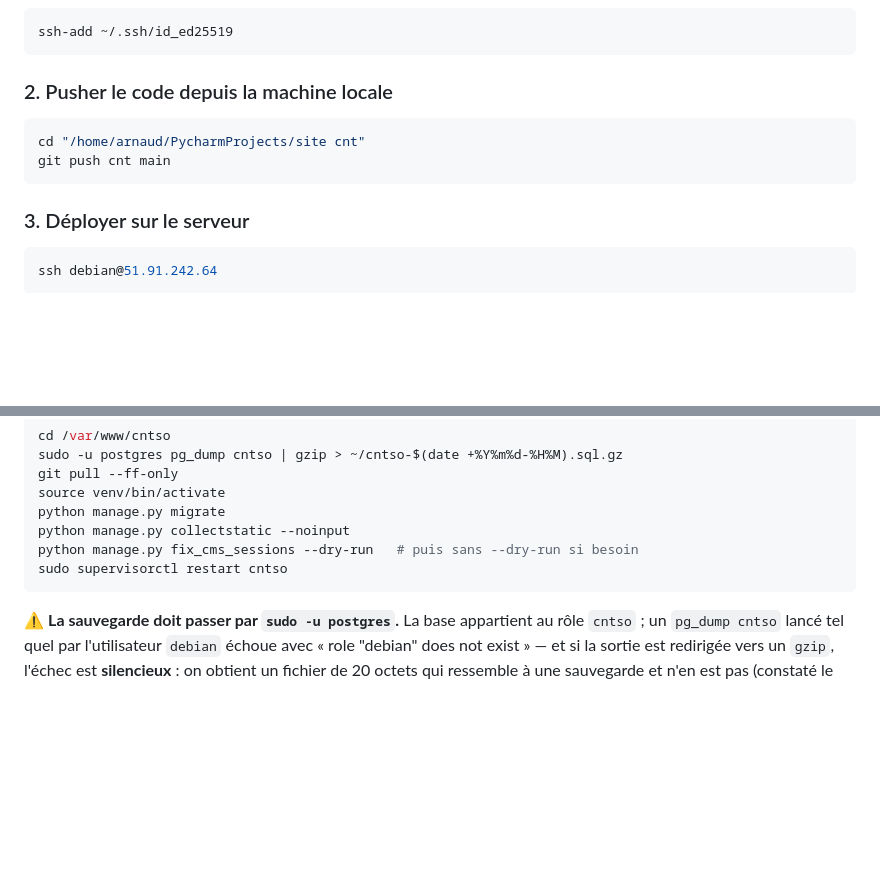
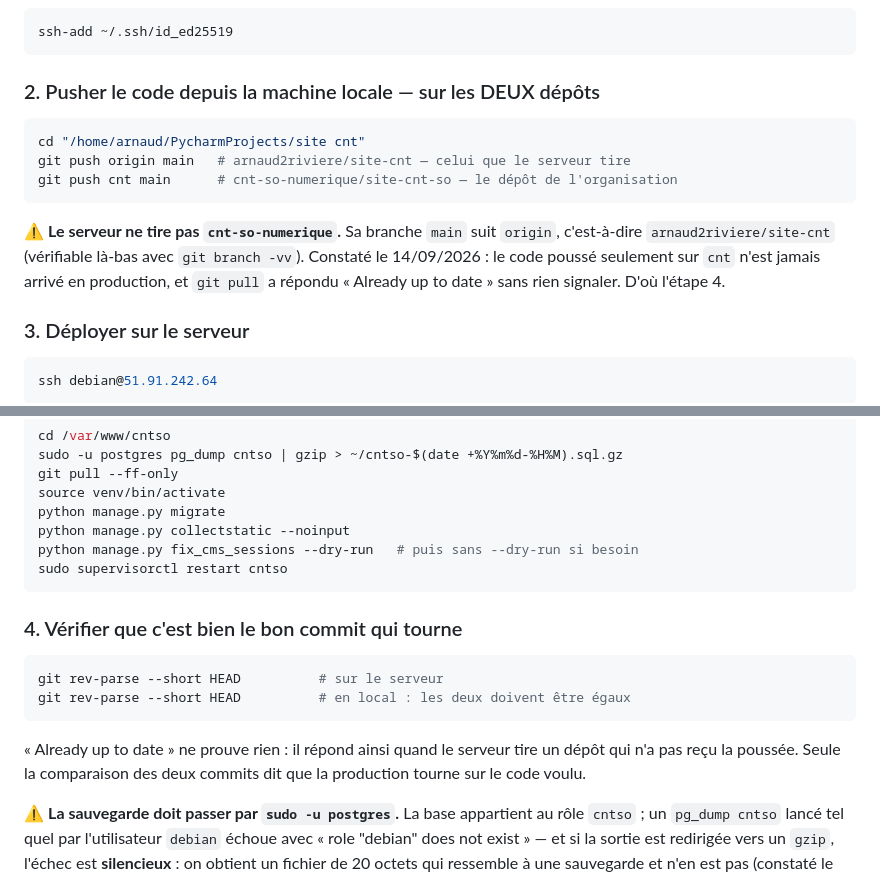
Before and after one commit to cnt-so-numerique/site-cnt-so, a Markdown page: !DEPLOIEMENT.md, 2 parts joined by grey strips. Rendered like a GitHub page; blank space fills up the shorter version.

Commit message:
docs(déploiement): pousser sur les deux dépôts, puis vérifier le commit
La procédure disait de pousser sur cnt-so-numerique, mais la branche main du
serveur suit origin (arnaud2riviere/site-cnt). Constaté le 14/09/2026 : le
code poussé seulement sur cnt n'est jamais arrivé en production, et git pull
a répondu « Already up to date » sans rien signaler.

- Pousser sur origin ET sur cnt.
- Nouvelle étape : comparer le commit du serveur à celui du poste, seule
  preuve que la production tourne sur le code voulu.

Co-Authored-By: Claude Opus 5 <noreply@anthropic.com>

````diff
--- a/!DEPLOIEMENT.md
+++ b/!DEPLOIEMENT.md
@@ -24,11 +24,18 @@ ssh -T git@github.com
 ssh-add ~/.ssh/id_ed25519
 ```
 
-### 2. Pusher le code depuis la machine locale
+### 2. Pusher le code depuis la machine locale — sur les DEUX dépôts
 ```bash
 cd "/home/arnaud/PycharmProjects/site cnt"
-git push cnt main
+git push origin main   # arnaud2riviere/site-cnt — celui que le serveur tire
+git push cnt main      # cnt-so-numerique/site-cnt-so — le dépôt de l'organisation
 ```
+
+⚠️ **Le serveur ne tire pas `cnt-so-numerique`.** Sa branche `main` suit
+`origin`, c'est-à-dire `arnaud2riviere/site-cnt` (vérifiable là-bas avec
+`git branch -vv`). Constaté le 14/09/2026 : le code poussé seulement sur `cnt`
+n'est jamais arrivé en production, et `git pull` a répondu « Already up to
+date » sans rien signaler. D'où l'étape 4.
 
 ### 3. Déployer sur le serveur
 ```bash
@@ -46,6 +53,16 @@ python manage.py collectstatic --noinput
 python manage.py fix_cms_sessions --dry-run   # puis sans --dry-run si besoin
 sudo supervisorctl restart cntso
 ```
+
+### 4. Vérifier que c'est bien le bon commit qui tourne
+```bash
+git rev-parse --short HEAD          # sur le serveur
+git rev-parse --short HEAD          # en local : les deux doivent être égaux
+```
+
+« Already up to date » ne prouve rien : il répond ainsi quand le serveur tire
+un dépôt qui n'a pas reçu la poussée. Seule la comparaison des deux commits
+dit que la production tourne sur le code voulu.
 
 ⚠️ **La sauvegarde doit passer par `sudo -u postgres`.** La base appartient au
 rôle `cntso` ; un `pg_dump cntso` lancé tel quel par l'utilisateur `debian`
````
